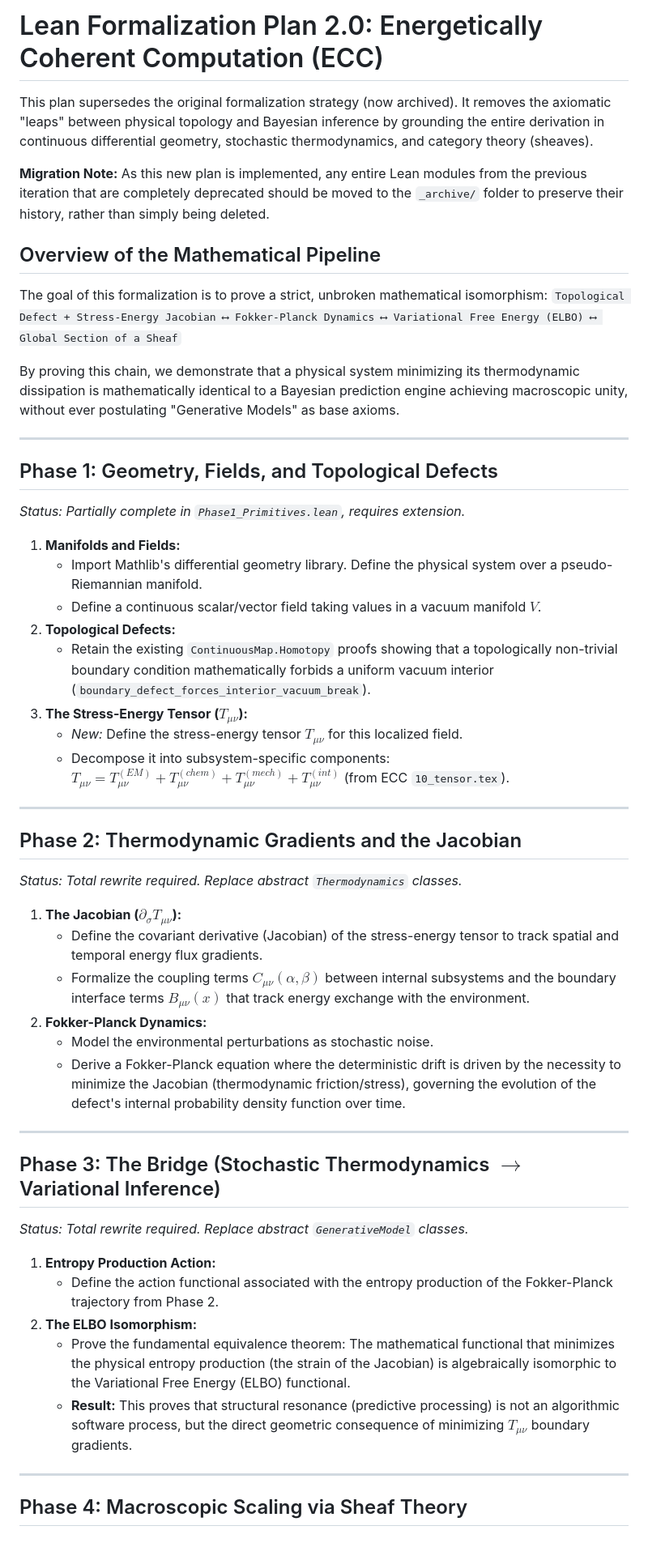
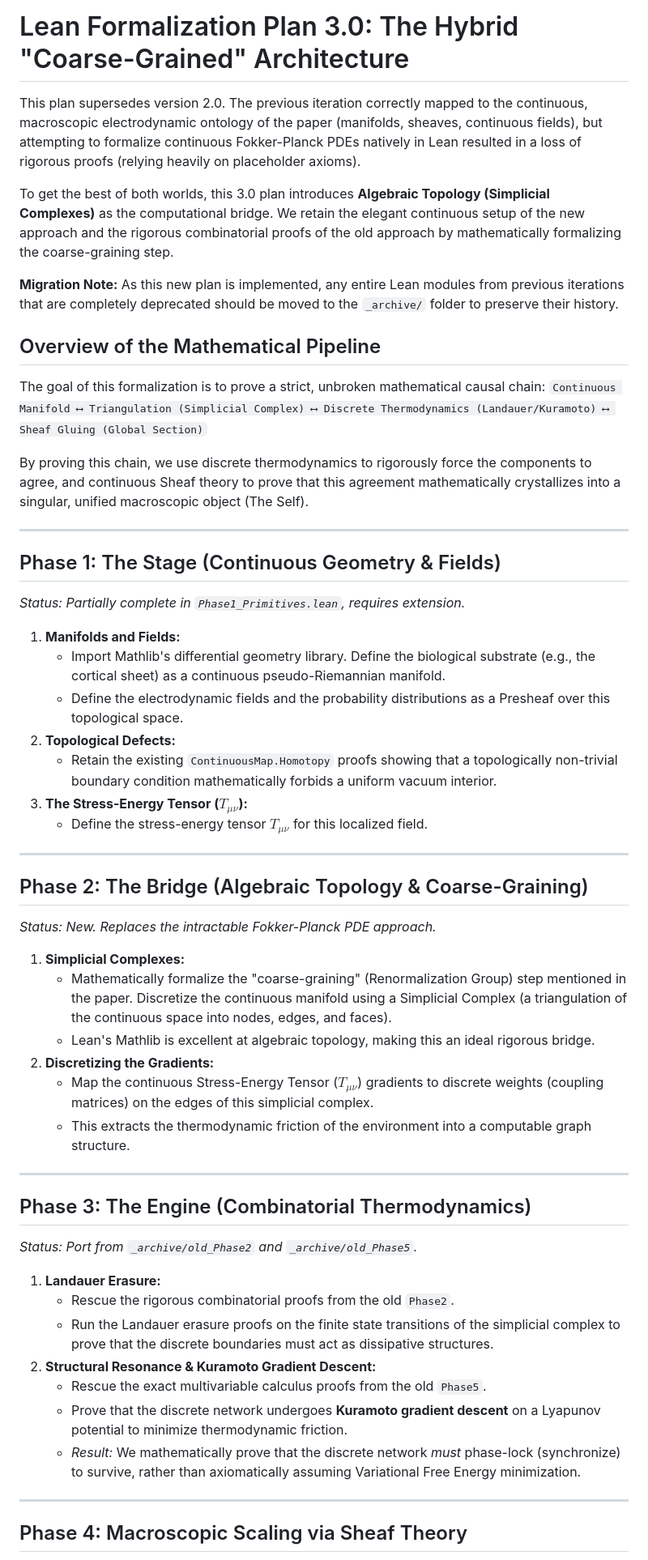
Before and after one commit to bobaseb/coupling_gated_cortical_coherence, a Markdown page: lean_formalization_plan.md, the part around one of its changes. Shown at 81% size. GitHub-like rendering.

Commit message:
docs: update formalization plan to v3.0 hybrid coarse-grained architecture

```diff
--- a/lean_formalization_plan.md
+++ b/lean_formalization_plan.md
@@ -1,52 +1,55 @@
-# Lean Formalization Plan 2.0: Energetically Coherent Computation (ECC)
+# Lean Formalization Plan 3.0: The Hybrid "Coarse-Grained" Architecture
 
-This plan supersedes the original formalization strategy (now archived). It removes the axiomatic "leaps" between physical topology and Bayesian inference by grounding the entire derivation in continuous differential geometry, stochastic thermodynamics, and category theory (sheaves).
+This plan supersedes version 2.0. The previous iteration correctly mapped to the continuous, macroscopic electrodynamic ontology of the paper (manifolds, sheaves, continuous fields), but attempting to formalize continuous Fokker-Planck PDEs natively in Lean resulted in a loss of rigorous proofs (relying heavily on placeholder axioms).
 
-**Migration Note:** As this new plan is implemented, any entire Lean modules from the previous iteration that are completely deprecated should be moved to the `_archive/` folder to preserve their history, rather than simply being deleted.
+To get the best of both worlds, this 3.0 plan introduces **Algebraic Topology (Simplicial Complexes)** as the computational bridge. We retain the elegant continuous setup of the new approach and the rigorous combinatorial proofs of the old approach by mathematically formalizing the coarse-graining step.
+
+**Migration Note:** As this new plan is implemented, any entire Lean modules from previous iterations that are completely deprecated should be moved to the `_archive/` folder to preserve their history.
 
 ## Overview of the Mathematical Pipeline
 
-The goal of this formalization is to prove a strict, unbroken mathematical isomorphism:
-`Topological Defect + Stress-Energy Jacobian ⟷ Fokker-Planck Dynamics ⟷ Variational Free Energy (ELBO) ⟷ Global Section of a Sheaf`
+The goal of this formalization is to prove a strict, unbroken mathematical causal chain:
+`Continuous Manifold ⟷ Triangulation (Simplicial Complex) ⟷ Discrete Thermodynamics (Landauer/Kuramoto) ⟷ Sheaf Gluing (Global Section)`
 
-By proving this chain, we demonstrate that a physical system minimizing its thermodynamic dissipation is mathematically identical to a Bayesian prediction engine achieving macroscopic unity, without ever postulating "Generative Models" as base axioms.
+By proving this chain, we use discrete thermodynamics to rigorously force the components to agree, and continuous Sheaf theory to prove that this agreement mathematically crystallizes into a singular, unified macroscopic object (The Self).
 
 ---
 
-## Phase 1: Geometry, Fields, and Topological Defects
+## Phase 1: The Stage (Continuous Geometry & Fields)
 *Status: Partially complete in `Phase1_Primitives.lean`, requires extension.*
 
-1.  **Manifolds and Fields:**
-    *   Import Mathlib's differential geometry library. Define the physical system over a pseudo-Riemannian manifold.
-    *   Define a continuous scalar/vector field taking values in a vacuum manifold $V$.
-2.  **Topological Defects:**
-    *   Retain the existing `ContinuousMap.Homotopy` proofs showing that a topologically non-trivial boundary condition mathematically forbids a uniform vacuum interior (`boundary_defect_forces_interior_vacuum_break`).
-3.  **The Stress-Energy Tensor ($T_{\mu\nu}$):**
-    *   *New:* Define the stress-energy tensor $T_{\mu\nu}$ for this localized field.
-    *   Decompose it into subsystem-specific components: $T_{\mu\nu} = T_{\mu\nu}^{(EM)} + T_{\mu\nu}^{(chem)} + T_{\mu\nu}^{(mech)} + T_{\mu\nu}^{(int)}$ (from ECC `10_tensor.tex`).
+1. **Manifolds and Fields:**
+    *   Import Mathlib's differential geometry library. Define the biological substrate (e.g., the cortical sheet) as a continuous pseudo-Riemannian manifold.
+    *   Define the electrodynamic fields and the probability distributions as a Presheaf over this topological space.
+2. **Topological Defects:**
+    *   Retain the existing `ContinuousMap.Homotopy` proofs showing that a topologically non-trivial boundary condition mathematically forbids a uniform vacuum interior.
+3. **The Stress-Energy Tensor ($T_{\mu\nu}$):**
+    *   Define the stress-energy tensor $T_{\mu\nu}$ for this localized field.
 
 ---
 
-## Phase 2: Thermodynamic Gradients and the Jacobian
-*Status: Total rewrite required. Replace abstract `Thermodynamics` classes.*
+## Phase 2: The Bridge (Algebraic Topology & Coarse-Graining)
+*Status: New. Replaces the intractable Fokker-Planck PDE approach.*
 
-1.  **The Jacobian ($\partial_\sigma T_{\mu\nu}$):**
-    *   Define the covariant derivative (Jacobian) of the stress-energy tensor to track spatial and temporal energy flux gradients.
-    *   Formalize the coupling terms $C_{\mu\nu}(\alpha,\beta)$ between internal subsystems and the boundary interface terms $B_{\mu\nu}(x)$ that track energy exchange with the environment.
-2.  **Fokker-Planck Dynamics:**
-    *   Model the environmental perturbations as stochastic noise.
-    *   Derive a Fokker-Planck equation where the deterministic drift is driven by the necessity to minimize the Jacobian (thermodynamic friction/stress), governing the evolution of the defect's internal probability density function over time.
+1. **Simplicial Complexes:**
+    *   Mathematically formalize the "coarse-graining" (Renormalization Group) step mentioned in the paper. Discretize the continuous manifold using a Simplicial Complex (a triangulation of the continuous space into nodes, edges, and faces).
+    *   Lean's Mathlib is excellent at algebraic topology, making this an ideal rigorous bridge.
+2. **Discretizing the Gradients:**
+    *   Map the continuous Stress-Energy Tensor ($T_{\mu\nu}$) gradients to discrete weights (coupling matrices) on the edges of this simplicial complex.
+    *   This extracts the thermodynamic friction of the environment into a computable graph structure.
 
 ---
 
-## Phase 3: The Bridge (Stochastic Thermodynamics $\to$ Variational Inference)
-*Status: Total rewrite required. Replace abstract `GenerativeModel` classes.*
+## Phase 3: The Engine (Combinatorial Thermodynamics)
+*Status: Port from `_archive/old_Phase2` and `_archive/old_Phase5`.*
 
-1.  **Entropy Production Action:**
-    *   Define the action functional associated with the entropy production of the Fokker-Planck trajectory from Phase 2.
-2.  **The ELBO Isomorphism:**
-    *   Prove the fundamental equivalence theorem: The mathematical functional that minimizes the physical entropy production (the strain of the Jacobian) is algebraically isomorphic to the Variational Free Energy (ELBO) functional.
-    *   **Result:** This proves that structural resonance (predictive processing) is not an algorithmic software process, but the direct geometric consequence of minimizing $T_{\mu\nu}$ boundary gradients.
+1. **Landauer Erasure:**
+    *   Rescue the rigorous combinatorial proofs from the old `Phase2`.
+    *   Run the Landauer erasure proofs on the finite state transitions of the simplicial complex to prove that the discrete boundaries must act as dissipative structures.
+2. **Structural Resonance & Kuramoto Gradient Descent:**
+    *   Rescue the exact multivariable calculus proofs from the old `Phase5`.
+    *   Prove that the discrete network undergoes **Kuramoto gradient descent** on a Lyapunov potential to minimize thermodynamic friction.
+    *   *Result:* We mathematically prove that the discrete network *must* phase-lock (synchronize) to survive, rather than axiomatically assuming Variational Free Energy minimization.
 
 ---
 
```
Also changed, not shown: other parts of lean_formalization_plan.md (+24 -31 lines).
